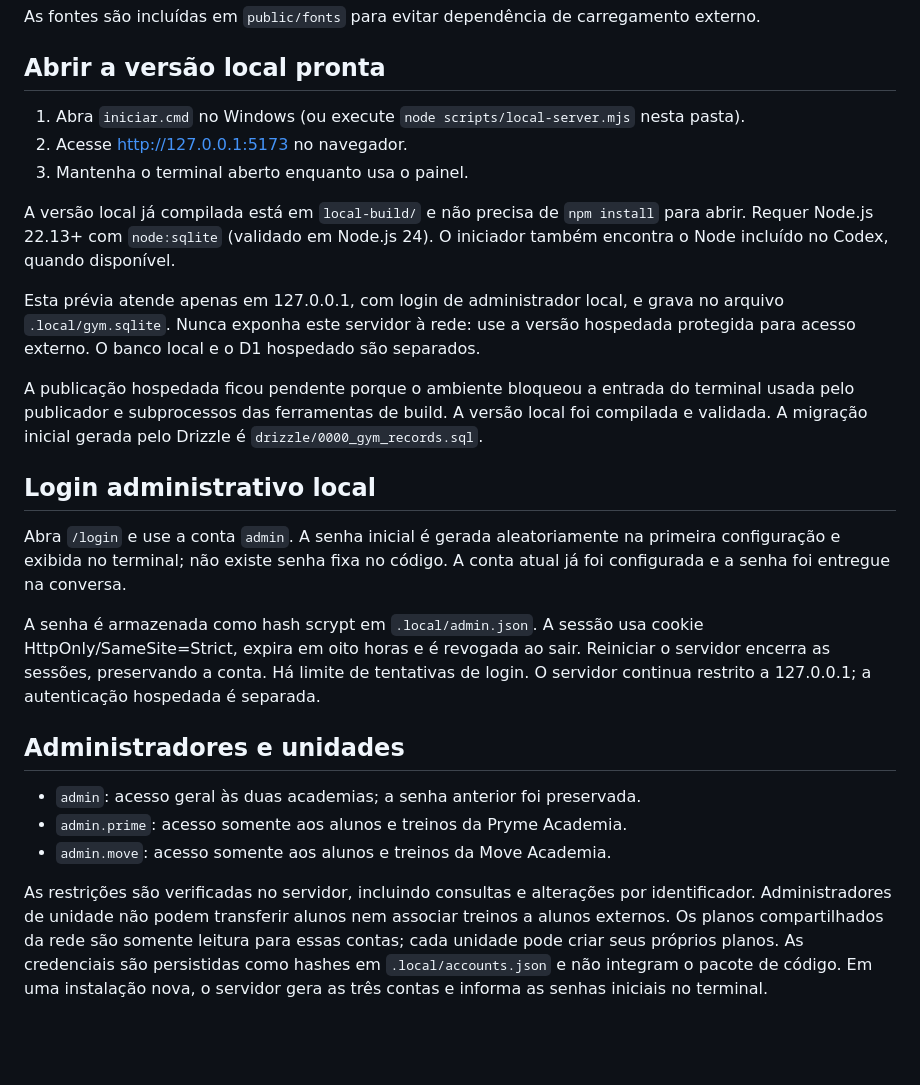
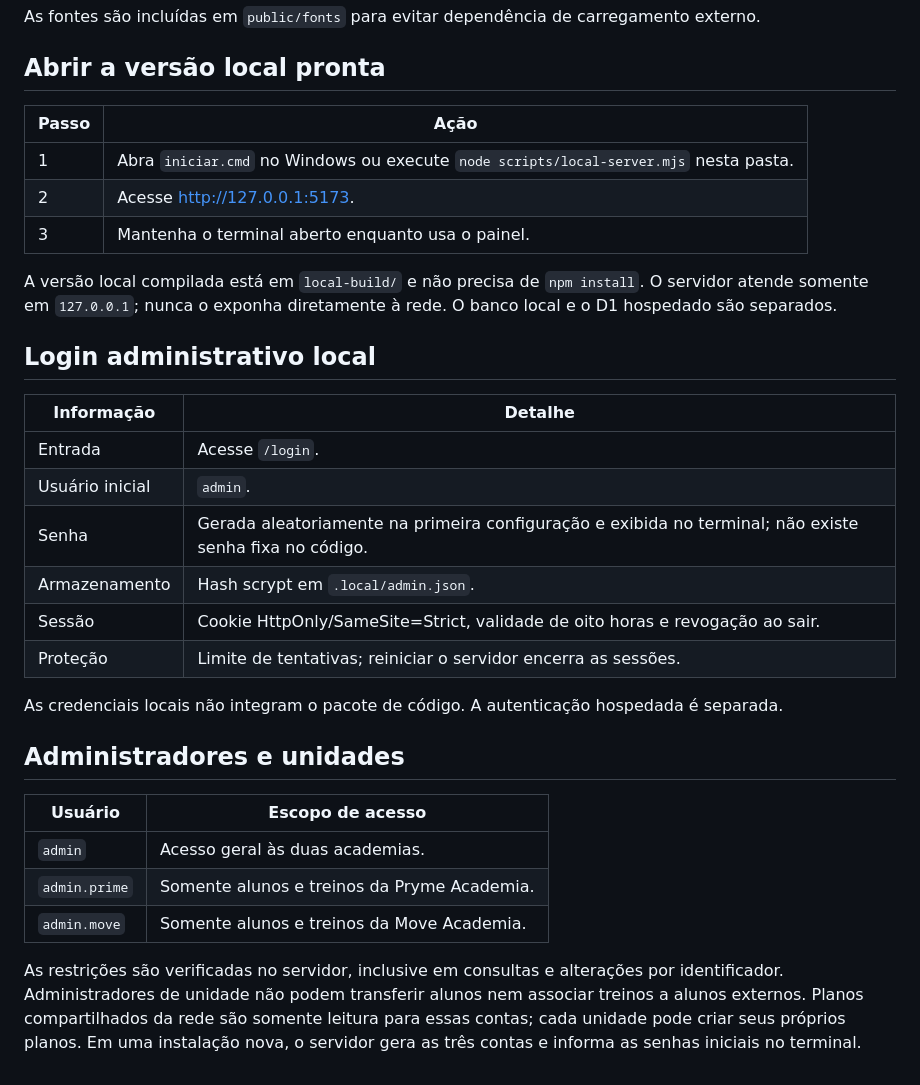
Before and after one commit to joaofdemoura/Proj_AcademiaFR, a Markdown page: README.md, the part around one of its changes. Rendered like a GitHub page; blank space fills up the shorter version.

```diff
--- a/README.md
+++ b/README.md
@@ -44,26 +61,33 @@ As fontes são incluídas em `public/fonts` para evitar dependência de carregam
 
 ## Abrir a versão local pronta
 
-1. Abra `iniciar.cmd` no Windows (ou execute `node scripts/local-server.mjs` nesta pasta).
-2. Acesse http://127.0.0.1:5173 no navegador.
-3. Mantenha o terminal aberto enquanto usa o painel.
+| Passo | Ação |
+| --- | --- |
+| 1 | Abra `iniciar.cmd` no Windows ou execute `node scripts/local-server.mjs` nesta pasta. |
+| 2 | Acesse [http://127.0.0.1:5173](http://127.0.0.1:5173). |
+| 3 | Mantenha o terminal aberto enquanto usa o painel. |
 
-A versão local já compilada está em `local-build/` e não precisa de `npm install` para abrir. Requer Node.js 22.13+ com `node:sqlite` (validado em Node.js 24). O iniciador também encontra o Node incluído no Codex, quando disponível.
-
-Esta prévia atende apenas em 127.0.0.1, com login de administrador local, e grava no arquivo `.local/gym.sqlite`. Nunca exponha este servidor à rede: use a versão hospedada protegida para acesso externo. O banco local e o D1 hospedado são separados.
-
-A publicação hospedada ficou pendente porque o ambiente bloqueou a entrada do terminal usada pelo publicador e subprocessos das ferramentas de build. A versão local foi compilada e validada. A migração inicial gerada pelo Drizzle é `drizzle/0000_gym_records.sql`.
+A versão local compilada está em `local-build/` e não precisa de `npm install`. O servidor atende somente em `127.0.0.1`; nunca o exponha diretamente à rede. O banco local e o D1 hospedado são separados.
 
 ## Login administrativo local
 
-Abra `/login` e use a conta `admin`. A senha inicial é gerada aleatoriamente na primeira configuração e exibida no terminal; não existe senha fixa no código. A conta atual já foi configurada e a senha foi entregue na conversa.
+| Informação | Detalhe |
+| --- | --- |
+| Entrada | Acesse `/login`. |
+| Usuário inicial | `admin`. |
+| Senha | Gerada aleatoriamente na primeira configuração e exibida no terminal; não existe senha fixa no código. |
+| Armazenamento | Hash scrypt em `.local/admin.json`. |
+| Sessão | Cookie HttpOnly/SameSite=Strict, validade de oito horas e revogação ao sair. |
+| Proteção | Limite de tentativas; reiniciar o servidor encerra as sessões. |
 
-A senha é armazenada como hash scrypt em `.local/admin.json`. A sessão usa cookie HttpOnly/SameSite=Strict, expira em oito horas e é revogada ao sair. Reiniciar o servidor encerra as sessões, preservando a conta. Há limite de tentativas de login. O servidor continua restrito a 127.0.0.1; a autenticação hospedada é separada.
+As credenciais locais não integram o pacote de código. A autenticação hospedada é separada.
 
 ## Administradores e unidades
 
-- `admin`: acesso geral às duas academias; a senha anterior foi preservada.
-- `admin.prime`: acesso somente aos alunos e treinos da Pryme Academia.
-- `admin.move`: acesso somente aos alunos e treinos da Move Academia.
+| Usuário | Escopo de acesso |
+| --- | --- |
+| `admin` | Acesso geral às duas academias. |
+| `admin.prime` | Somente alunos e treinos da Pryme Academia. |
+| `admin.move` | Somente alunos e treinos da Move Academia. |
 
-As restrições são verificadas no servidor, incluindo consultas e alterações por identificador. Administradores de unidade não podem transferir alunos nem associar treinos a alunos externos. Os planos compartilhados da rede são somente leitura para essas contas; cada unidade pode criar seus próprios planos. As credenciais são persistidas como hashes em `.local/accounts.json` e não integram o pacote de código. Em uma instalação nova, o servidor gera as três contas e informa as senhas iniciais no terminal.
+As restrições são verificadas no servidor, inclusive em consultas e alterações por identificador. Administradores de unidade não podem transferir alunos nem associar treinos a alunos externos. Planos compartilhados da rede são somente leitura para essas contas; cada unidade pode criar seus próprios planos. Em uma instalação nova, o servidor gera as três contas e informa as senhas iniciais no terminal.
```
Also changed, not shown: other parts of README.md (+35 -18 lines).
